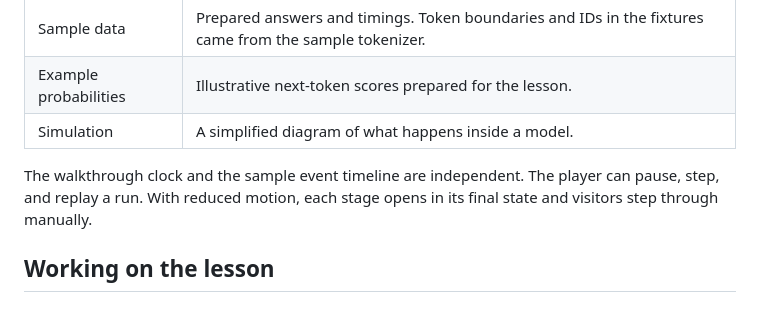
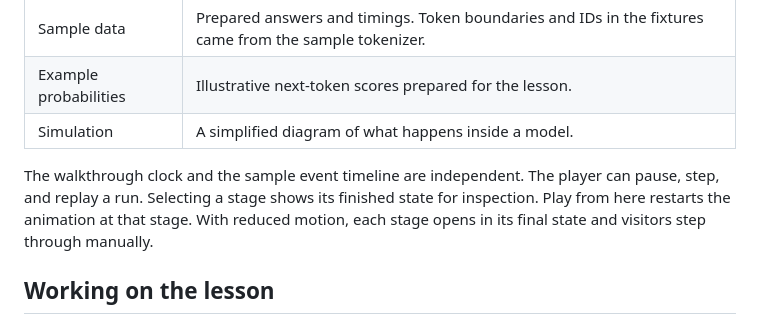
Before and after one commit to ericshark/ai-visualized, a Markdown page: docs/technical-reference.md, the part around the change. Rendered like a GitHub page.

```diff
--- a/docs/technical-reference.md
+++ b/docs/technical-reference.md
@@ -10,7 +10,7 @@ The Next.js App Router serves the lesson. Picking a question starts a local fixt
 | Example probabilities | Illustrative next-token scores prepared for the lesson. |
 | Simulation | A simplified diagram of what happens inside a model. |
 
-The walkthrough clock and the sample event timeline are independent. The player can pause, step, and replay a run. With reduced motion, each stage opens in its final state and visitors step through manually.
+The walkthrough clock and the sample event timeline are independent. The player can pause, step, and replay a run. Selecting a stage shows its finished state for inspection. Play from here restarts the animation at that stage. With reduced motion, each stage opens in its final state and visitors step through manually.
 
 ## Working on the lesson
 
```
Also changed, not shown: README.md (+1 -1 lines), docs/screenshots/lesson.jpg, 13 other files.
